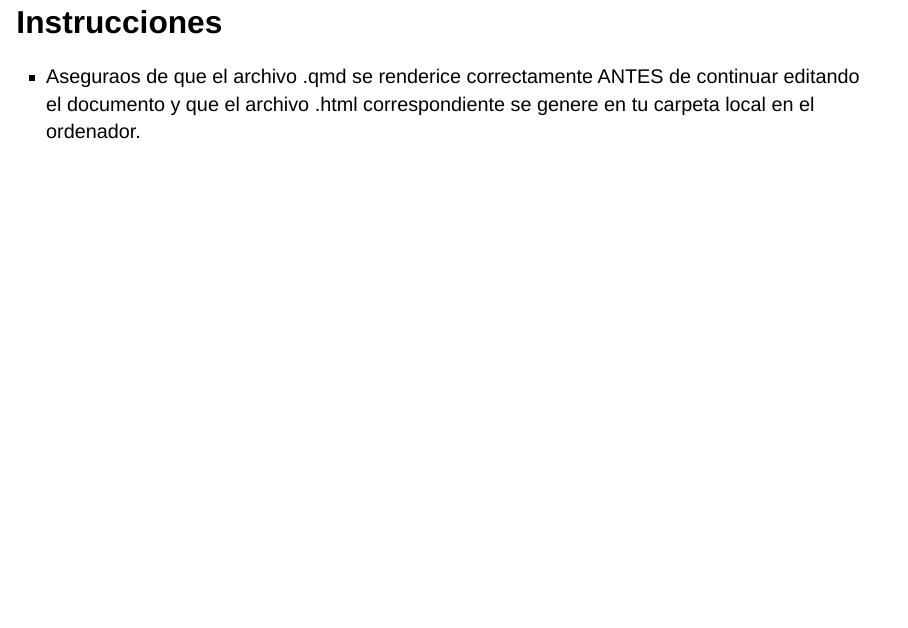
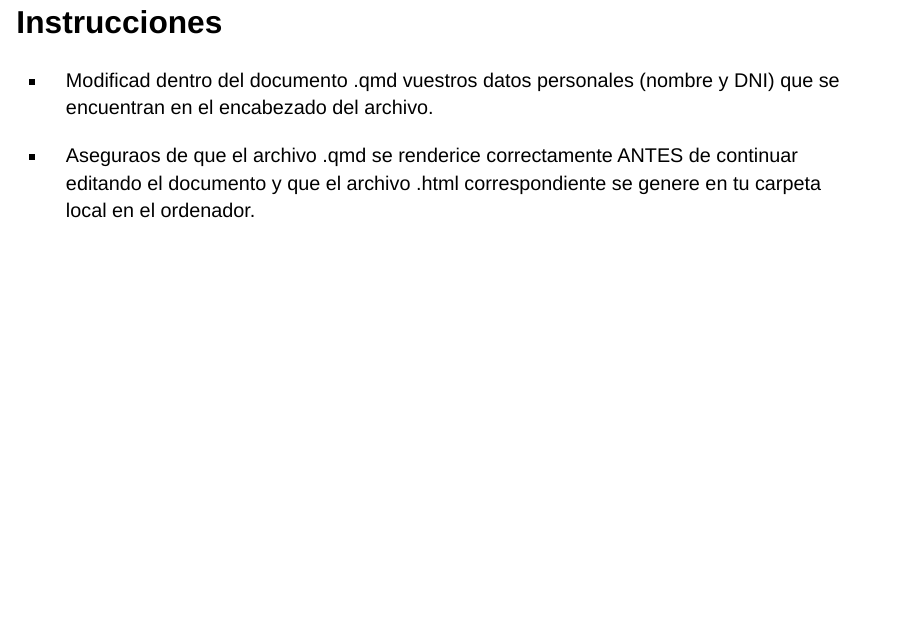
Before and after one commit to ranitak/Trabajo_Grupal, a Quarto document (grupal.qmd): page 2 of 18. Rendered offline with R 4.5, knitr and Pandoc in place of Quarto, with nearby package versions; drawn as Slidy slides in place of the format the file asks for; some code elsewhere in the file could not run offline.

Commit message:
Instrucciones

```diff
--- a/grupal.qmd
+++ b/grupal.qmd
@@ -11,6 +11,7 @@ execute:
 ---
 
 ## Instrucciones
+* Modificad dentro del documento .qmd vuestros datos personales (nombre y DNI) que se encuentran en el encabezado del archivo.
 
 * Aseguraos de que el archivo .qmd se renderice correctamente ANTES de continuar editando el documento y que el archivo .html correspondiente se genere en tu carpeta local en el ordenador.
 
```
